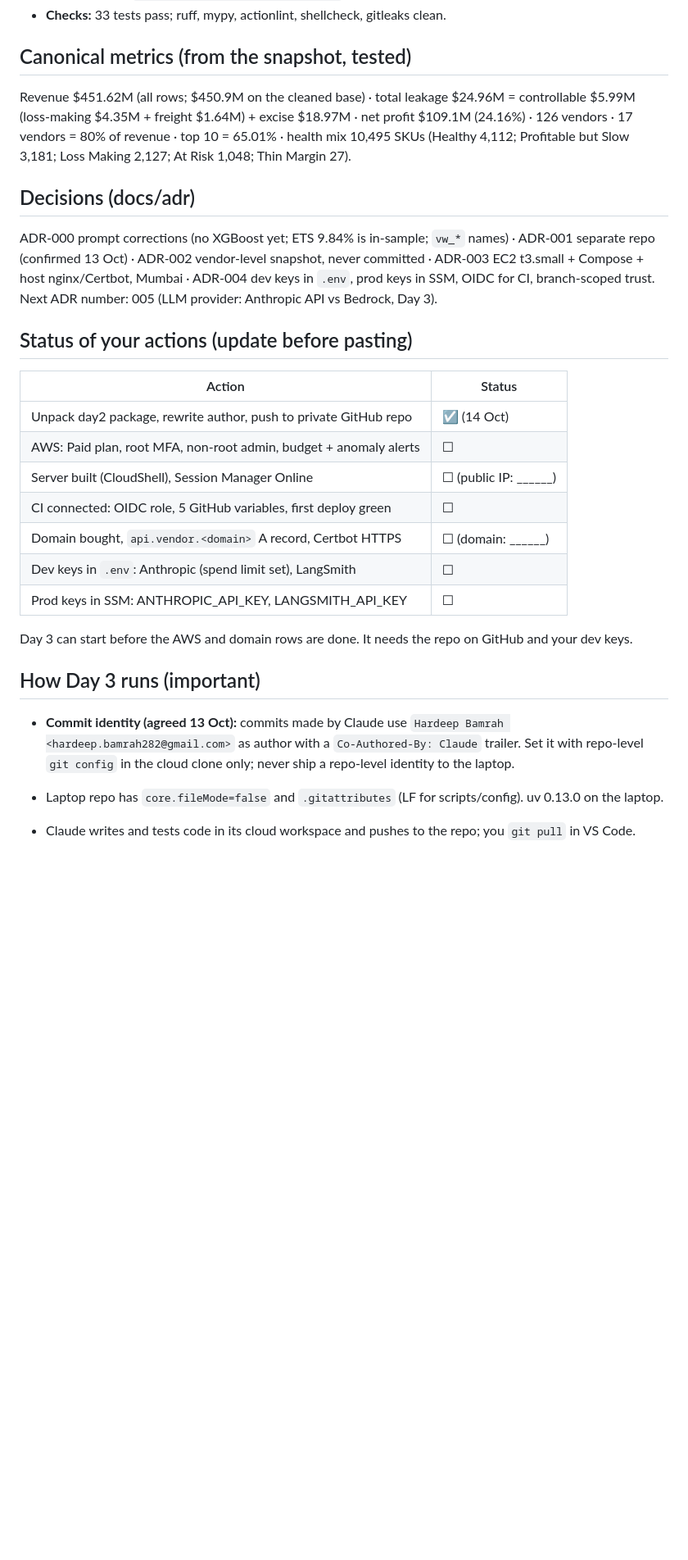
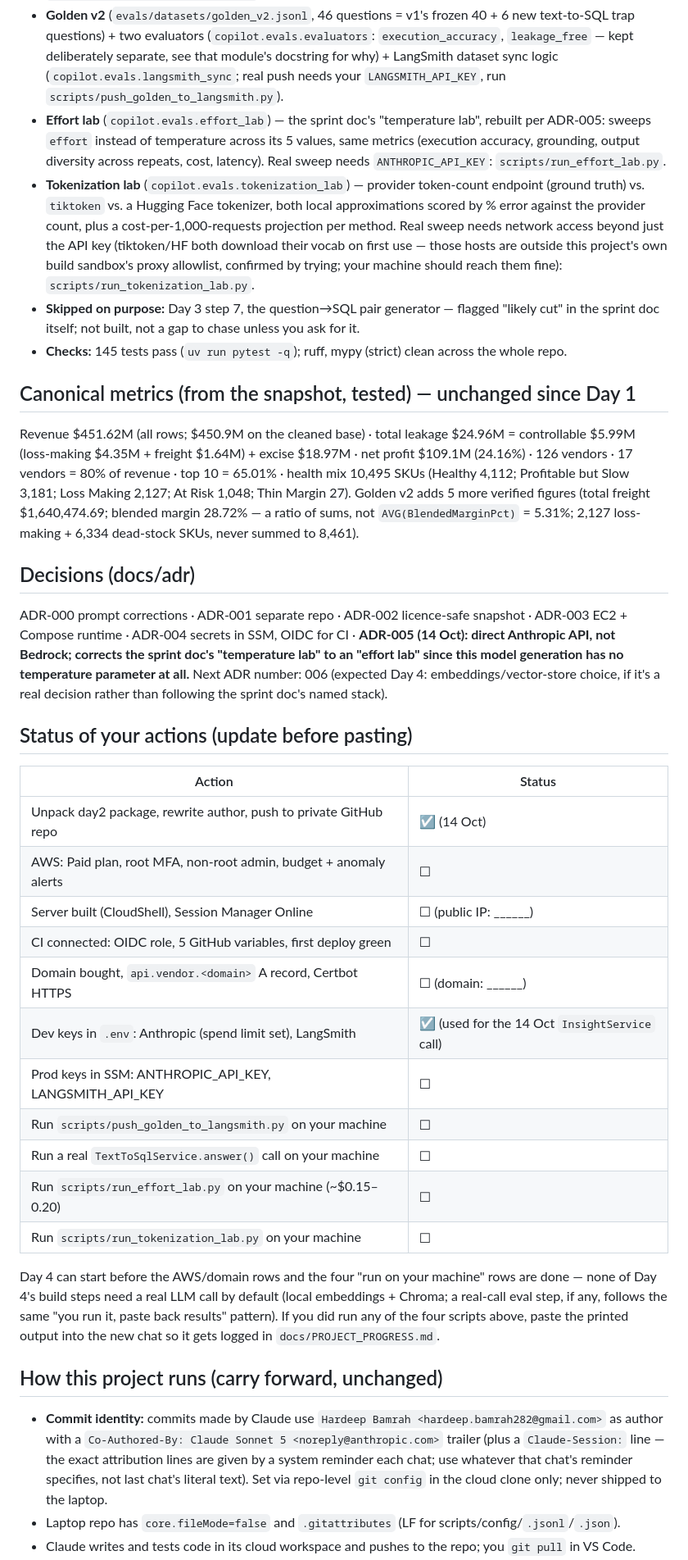
Before and after one commit to hardeep282/vendor-intelligence-copilot, a Markdown page: docs/HANDOFF.md, the part around one of its changes. Shown at 82% size. Drawn GitHub-style; blank space fills up the shorter version.

```diff
--- a/docs/HANDOFF.md
+++ b/docs/HANDOFF.md
@@ -48,19 +57,37 @@ Written: Tue 13 Oct 2026. Paste this whole file into the new chat together with
   `docs/specs/text_to_sql_safety.md`.
-- **Checks:** 33 tests pass; ruff, mypy, actionlint, shellcheck, gitleaks clean.
+- **Golden v2** (`evals/datasets/golden_v2.jsonl`, 46 questions = v1's frozen 40 + 6 new text-to-SQL trap
+  questions) + two evaluators (`copilot.evals.evaluators`: `execution_accuracy`, `leakage_free` — kept
+  deliberately separate, see that module's docstring for why) + LangSmith dataset sync logic
+  (`copilot.evals.langsmith_sync`; real push needs your `LANGSMITH_API_KEY`, run
+  `scripts/push_golden_to_langsmith.py`).
+- **Effort lab** (`copilot.evals.effort_lab`) — the sprint doc's "temperature lab", rebuilt per ADR-005: sweeps
+  `effort` instead of temperature across its 5 values, same metrics (execution accuracy, grounding, output
+  diversity across repeats, cost, latency). Real sweep needs `ANTHROPIC_API_KEY`: `scripts/run_effort_lab.py`.
+- **Tokenization lab** (`copilot.evals.tokenization_lab`) — provider token-count endpoint (ground truth) vs.
+  `tiktoken` vs. a Hugging Face tokenizer, both local approximations scored by % error against the provider count,
+  plus a cost-per-1,000-requests projection per method. Real sweep needs network access beyond just the API key
+  (tiktoken/HF both download their vocab on first use — those hosts are outside this project's own build
+  sandbox's proxy allowlist, confirmed by trying; your machine should reach them fine): `scripts/run_tokenization_lab.py`.
+- **Skipped on purpose:** Day 3 step 7, the question→SQL pair generator — flagged "likely cut" in the sprint doc
+  itself; not built, not a gap to chase unless you ask for it.
+- **Checks:** 145 tests pass (`uv run pytest -q`); ruff, mypy (strict) clean across the whole repo.
 
-## Canonical metrics (from the snapshot, tested)
+## Canonical metrics (from the snapshot, tested) — unchanged since Day 1
 
 Revenue $451.62M (all rows; $450.9M on the cleaned base) · total leakage $24.96M = controllable $5.99M
 (loss-making $4.35M + freight $1.64M) + excise $18.97M · net profit $109.1M (24.16%) · 126 vendors ·
 17 vendors = 80% of revenue · top 10 = 65.01% · health mix 10,495 SKUs (Healthy 4,112; Profitable but Slow 3,181;
-Loss Making 2,127; At Risk 1,048; Thin Margin 27).
+Loss Making 2,127; At Risk 1,048; Thin Margin 27). Golden v2 adds 5 more verified figures (total freight
+$1,640,474.69; blended margin 28.72% — a ratio of sums, not `AVG(BlendedMarginPct)` = 5.31%; 2,127 loss-making +
+6,334 dead-stock SKUs, never summed to 8,461).
 
 ## Decisions (docs/adr)
 
-ADR-000 prompt corrections (no XGBoost yet; ETS 9.84% is in-sample; `vw_*` names) · ADR-001 separate repo
-(confirmed 13 Oct) · ADR-002 vendor-level snapshot, never committed · ADR-003 EC2 t3.small + Compose + host
-nginx/Certbot, Mumbai · ADR-004 dev keys in `.env`, prod keys in SSM, OIDC for CI, branch-scoped trust.
-Next ADR number: 005 (LLM provider: Anthropic API vs Bedrock, Day 3).
+ADR-000 prompt corrections · ADR-001 separate repo · ADR-002 licence-safe snapshot · ADR-003 EC2 + Compose
+runtime · ADR-004 secrets in SSM, OIDC for CI · **ADR-005 (14 Oct): direct Anthropic API, not Bedrock; corrects
+the sprint doc's "temperature lab" to an "effort lab" since this model generation has no temperature parameter
+at all.** Next ADR number: 006 (expected Day 4: embeddings/vector-store choice, if it's a real decision rather
+than following the sprint doc's named stack).
 
 ## Status of your actions (update before pasting)
 
@@ -71,16 +98,23 @@ Next ADR number: 005 (LLM provider: Anthropic API vs Bedrock, Day 3).
 | Server built (CloudShell), Session Manager Online | ☐ (public IP: ______) |
 | CI connected: OIDC role, 5 GitHub variables, first deploy green | ☐ |
 | Domain bought, `api.vendor.<domain>` A record, Certbot HTTPS | ☐ (domain: ______) |
-| Dev keys in `.env`: Anthropic (spend limit set), LangSmith | ☐ |
+| Dev keys in `.env`: Anthropic (spend limit set), LangSmith | ☑ (used for the 14 Oct `InsightService` call) |
 | Prod keys in SSM: ANTHROPIC_API_KEY, LANGSMITH_API_KEY | ☐ |
+| Run `scripts/push_golden_to_langsmith.py` on your machine | ☐ |
+| Run a real `TextToSqlService.answer()` call on your machine | ☐ |
+| Run `scripts/run_effort_lab.py` on your machine (~$0.15–0.20) | ☐ |
+| Run `scripts/run_tokenization_lab.py` on your machine | ☐ |
 
-Day 3 can start before the AWS and domain rows are done. It needs the repo on GitHub and your dev keys.
+Day 4 can start before the AWS/domain rows and the four "run on your machine" rows are done — none of Day 4's
+build steps need a real LLM call by default (local embeddings + Chroma; a real-call eval step, if any, follows
+the same "you run it, paste back results" pattern). If you did run any of the four scripts above, paste the
+printed output into the new chat so it gets logged in `docs/PROJECT_PROGRESS.md`.
 
-## How Day 3 runs (important)
+## How this project runs (carry forward, unchanged)
 
-- **Commit identity (agreed 13 Oct):** commits made by Claude use `Hardeep Bamrah <hardeep.bamrah282@gmail.com>` as
-  author with a `Co-Authored-By: Claude` trailer. Set it with repo-level `git config` in the cloud clone only;
-  never ship a repo-level identity to the laptop.
-- Laptop repo has `core.fileMode=false` and `.gitattributes` (LF for scripts/config). uv 0.13.0 on the laptop.
-
+- **Commit identity:** commits made by Claude use `Hardeep Bamrah <hardeep.bamrah282@gmail.com>` as author with a
+  `Co-Authored-By: Claude Sonnet 5 <noreply@anthropic.com>` trailer (plus a `Claude-Session:` line — the exact
+  attribution lines are given by a system reminder each chat; use whatever that chat's reminder specifies, not
+  last chat's literal text). Set via repo-level `git config` in the cloud clone only; never shipped to the laptop.
+- Laptop repo has `core.fileMode=false` and `.gitattributes` (LF for scripts/config/`.jsonl`/`.json`).
 - Claude writes and tests code in its cloud workspace and pushes to the repo; you `git pull` in VS Code.
```
Also changed, not shown: other parts of docs/HANDOFF.md (+85 -67 lines).
